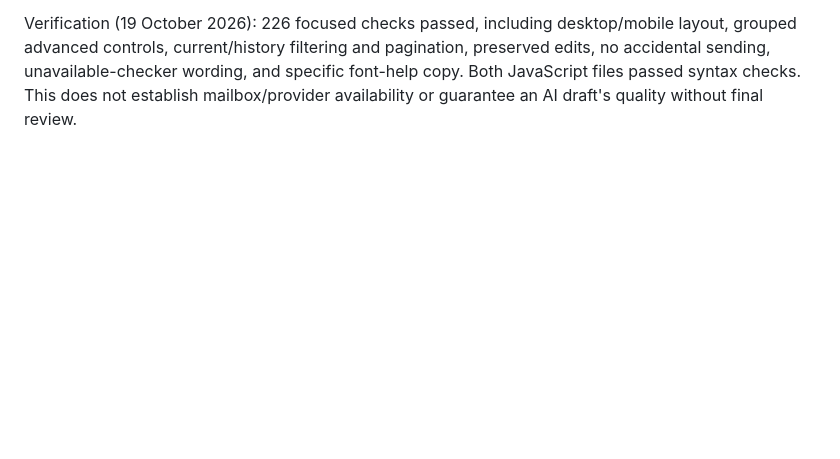
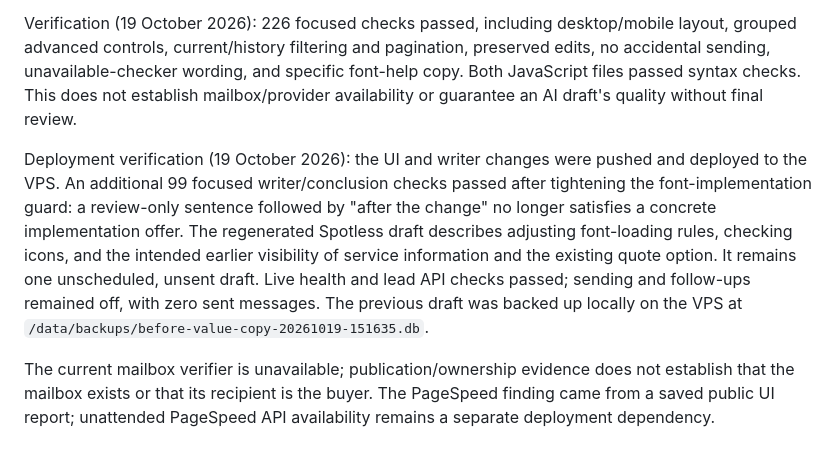
Before and after one commit to divyanshu9166/custom-crawler-and-email-automation, a Markdown page: docs/PIPELINE_TOOLS_GUIDE.md, the part around the change. GitHub-like rendering; blank space fills up the shorter version.

Commit message:
Record deployed pipeline and draft verification

```diff
--- a/docs/PIPELINE_TOOLS_GUIDE.md
+++ b/docs/PIPELINE_TOOLS_GUIDE.md
@@ -65,3 +65,19 @@ layout, grouped advanced controls, current/history filtering and pagination, pre
 edits, no accidental sending, unavailable-checker wording, and specific font-help copy.
 Both JavaScript files passed syntax checks. This does not establish mailbox/provider
 availability or guarantee an AI draft's quality without final review.
+
+Deployment verification (19 October 2026): the UI and writer changes were pushed
+and deployed to the VPS. An additional 99 focused writer/conclusion checks passed
+after tightening the font-implementation guard: a review-only sentence followed
+by "after the change" no longer satisfies a concrete implementation offer.
+The regenerated Spotless draft describes adjusting font-loading rules, checking
+icons, and the intended earlier visibility of service information and the existing
+quote option. It remains one unscheduled, unsent draft. Live health and lead API
+checks passed; sending and follow-ups remained off, with zero sent messages.
+The previous draft was backed up locally on the VPS at
+`/data/backups/before-value-copy-20261019-151635.db`.
+
+The current mailbox verifier is unavailable; publication/ownership evidence does
+not establish that the mailbox exists or that its recipient is the buyer. The
+PageSpeed finding came from a saved public UI report; unattended PageSpeed API
+availability remains a separate deployment dependency.
```
